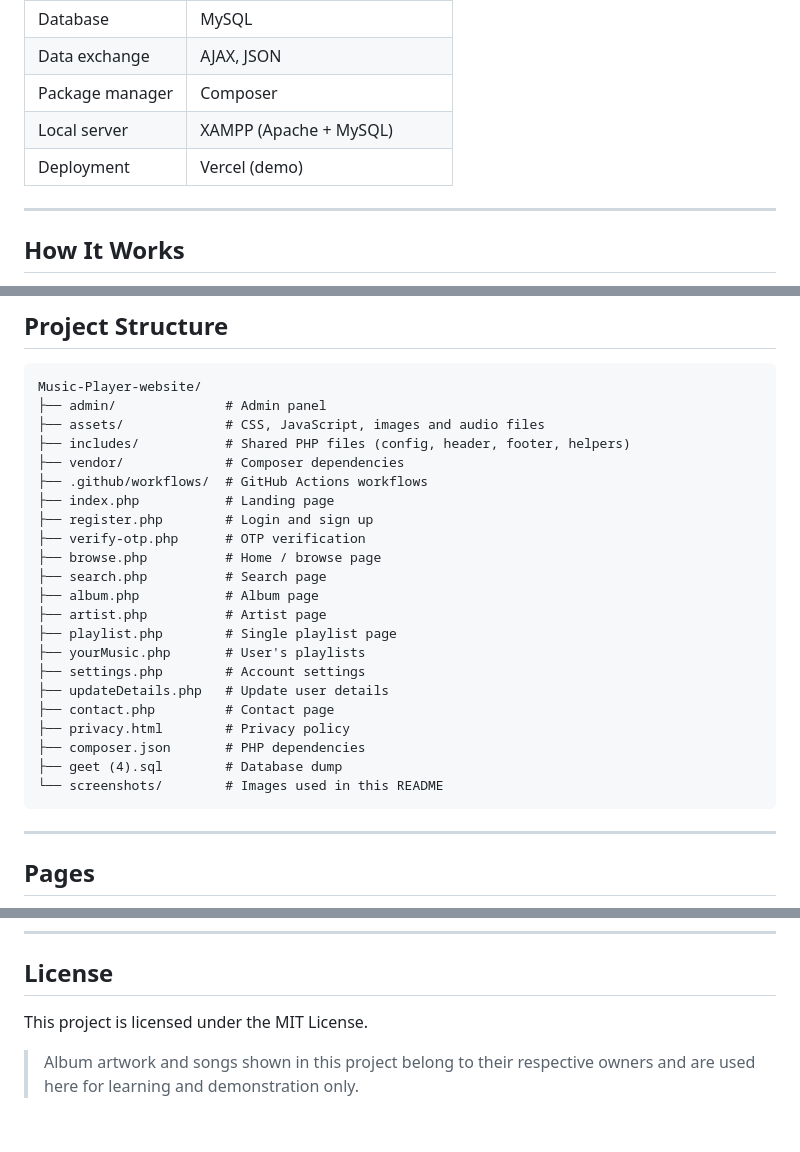
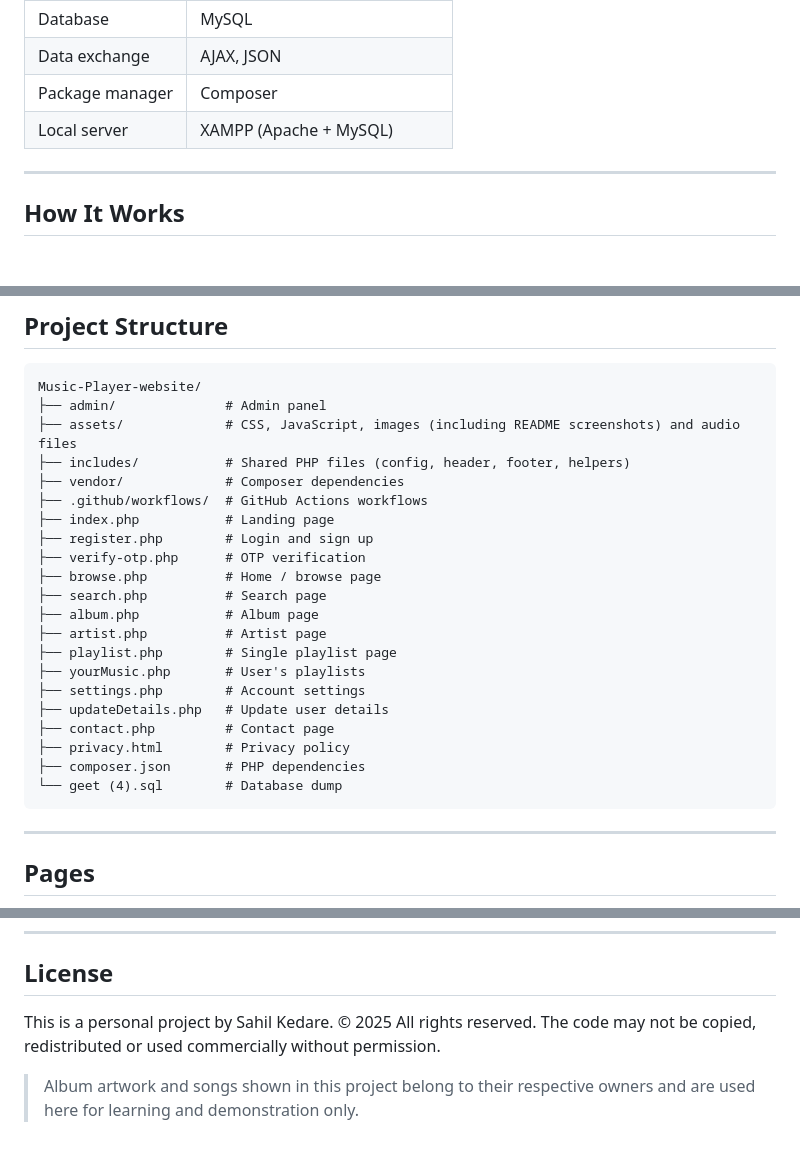
Before and after one commit to Skedare240507/Music-Player-website, a Markdown page: Readme.md, 3 parts joined by grey strips. GitHub-like rendering; blank space fills up the shorter version.

Commit message:
Revise README with new image locations and license
Updated image paths and modified license information.

````diff
--- a/Readme.md
+++ b/Readme.md
@@ -99,7 +97,6 @@ A full-stack, ad-free music streaming web app. Users can create an account, brow
 | Data exchange | AJAX, JSON |
 | Package manager | Composer |
 | Local server | XAMPP (Apache + MySQL) |
-| Deployment | Vercel (demo) |
 
 ---
 
@@ -119,7 +116,7 @@ A full-stack, ad-free music streaming web app. Users can create an account, brow
 ```
 Music-Player-website/
 ├── admin/              # Admin panel
-├── assets/             # CSS, JavaScript, images and audio files
+├── assets/             # CSS, JavaScript, images (including README screenshots) and audio files
 ├── includes/           # Shared PHP files (config, header, footer, helpers)
 ├── vendor/             # Composer dependencies
 ├── .github/workflows/  # GitHub Actions workflows
@@ -137,8 +134,7 @@ Music-Player-website/
 ├── contact.php         # Contact page
 ├── privacy.html        # Privacy policy
 ├── composer.json       # PHP dependencies
-├── geet (4).sql        # Database dump
-└── screenshots/        # Images used in this README
+└── geet (4).sql        # Database dump
 ```
 
 ---
@@ -235,6 +231,6 @@ GitHub: [@Skedare240507](https://github.com/Skedare240507)
 
 ## License
 
-This project is licensed under the MIT License.
+This is a personal project by Sahil Kedare. © 2025 All rights reserved. The code may not be copied, redistributed or used commercially without permission.
 
 > Album artwork and songs shown in this project belong to their respective owners and are used here for learning and demonstration only.
````
Also changed, not shown: other parts of Readme.md (+6 -8 lines).
